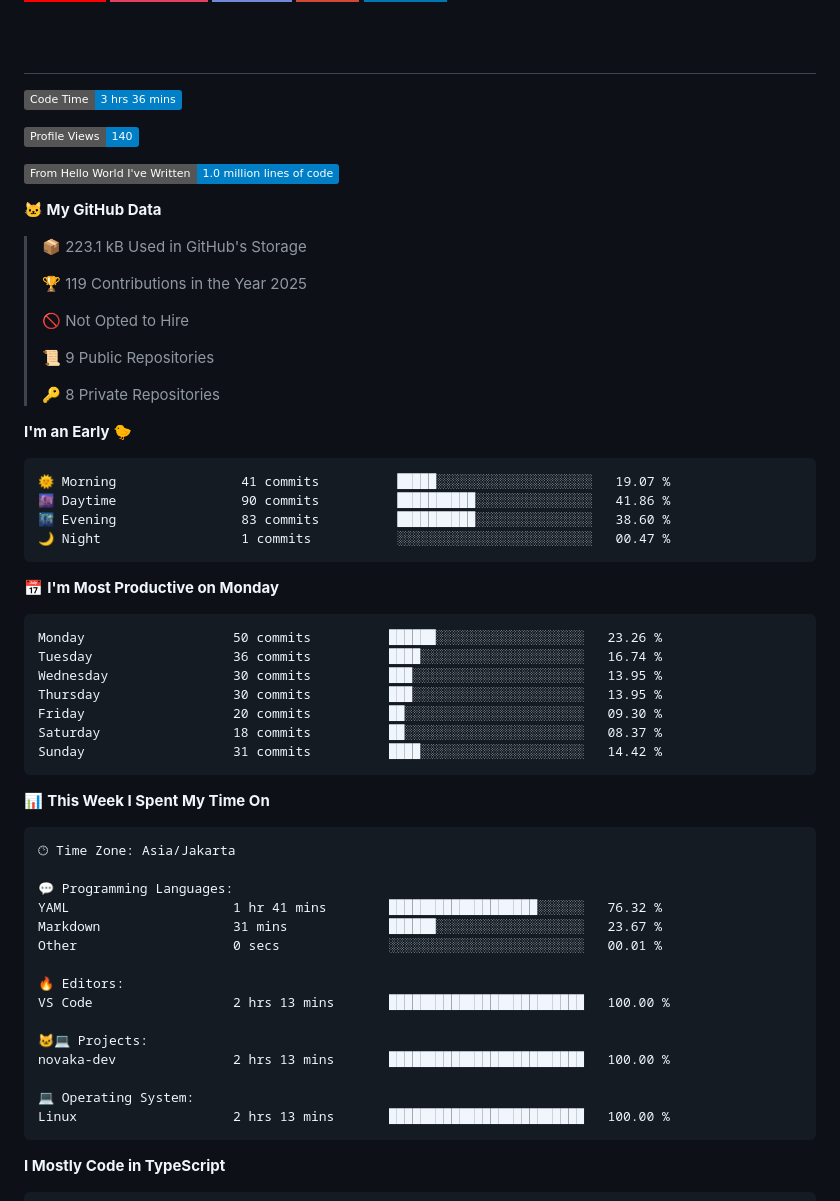
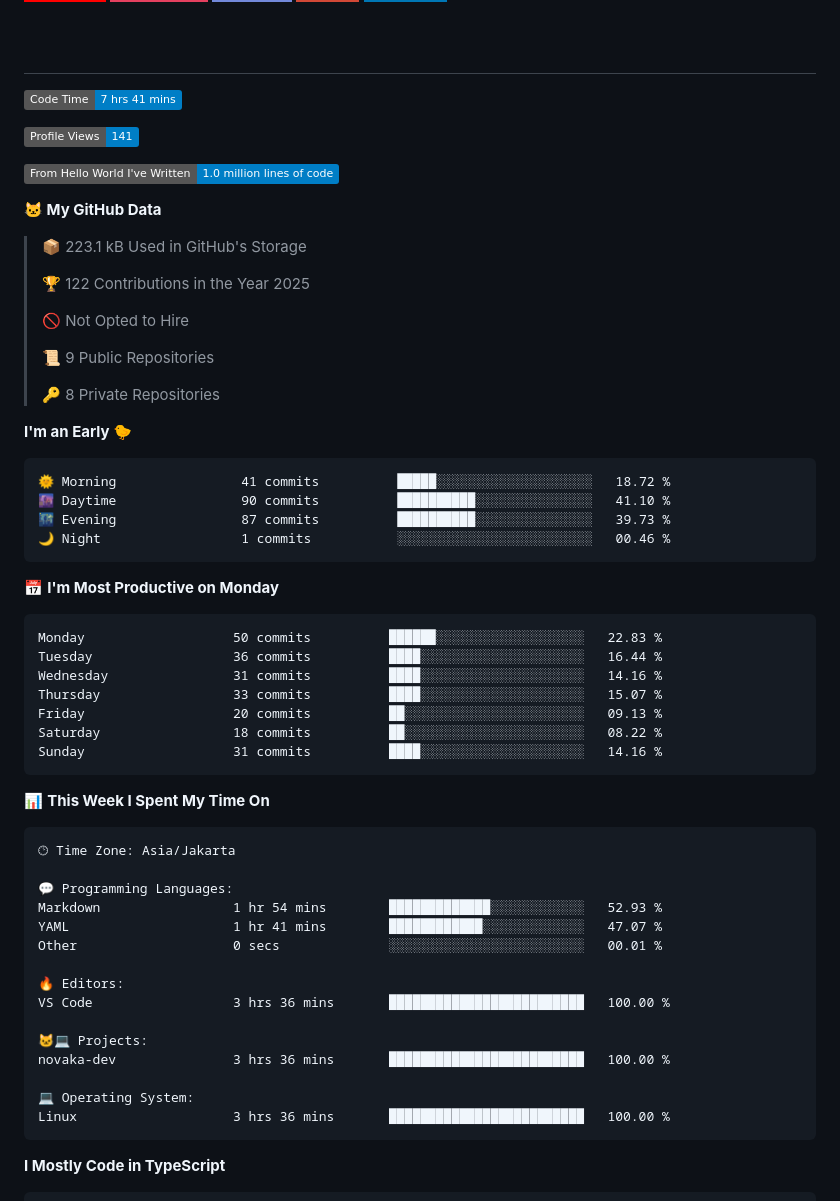
Before and after one commit to novaka-dev/novaka-dev, a Markdown page: README.md, the part around one of its changes. Rendered like a GitHub page; badges without logos.

Commit message:
Updated dev metrics

````diff
--- a/README.md
+++ b/README.md
@@ -97,9 +97,9 @@
 # &nbsp;
 
 <!--START_SECTION:waka-->
-![Code Time](http://img.shields.io/badge/Code%20Time-3%20hrs%2036%20mins-blue)
+![Code Time](http://img.shields.io/badge/Code%20Time-7%20hrs%2041%20mins-blue)
 
-![Profile Views](http://img.shields.io/badge/Profile%20Views-140-blue)
+![Profile Views](http://img.shields.io/badge/Profile%20Views-141-blue)
 
 ![Lines of code](https://img.shields.io/badge/From%20Hello%20World%20I%27ve%20Written-1.0%20million%20lines%20of%20code-blue)
 
@@ -107,7 +107,7 @@
 
 > 📦 223.1 kB Used in GitHub's Storage
  >
-> 🏆 119 Contributions in the Year 2025
+> 🏆 122 Contributions in the Year 2025
  >
 > 🚫 Not Opted to Hire
  >
@@ -118,21 +118,21 @@
 **I'm an Early 🐤**
 
 ```text
-🌞 Morning                41 commits          █████░░░░░░░░░░░░░░░░░░░░   19.07 %
-🌆 Daytime                90 commits          ██████████░░░░░░░░░░░░░░░   41.86 %
-🌃 Evening                83 commits          ██████████░░░░░░░░░░░░░░░   38.60 %
-🌙 Night                  1 commits           ░░░░░░░░░░░░░░░░░░░░░░░░░   00.47 %
+🌞 Morning                41 commits          █████░░░░░░░░░░░░░░░░░░░░   18.72 %
+🌆 Daytime                90 commits          ██████████░░░░░░░░░░░░░░░   41.10 %
+🌃 Evening                87 commits          ██████████░░░░░░░░░░░░░░░   39.73 %
+🌙 Night                  1 commits           ░░░░░░░░░░░░░░░░░░░░░░░░░   00.46 %
 ```
 📅 **I'm Most Productive on Monday**
 
 ```text
-Monday                   50 commits          ██████░░░░░░░░░░░░░░░░░░░   23.26 %
-Tuesday                  36 commits          ████░░░░░░░░░░░░░░░░░░░░░   16.74 %
-Wednesday                30 commits          ███░░░░░░░░░░░░░░░░░░░░░░   13.95 %
-Thursday                 30 commits          ███░░░░░░░░░░░░░░░░░░░░░░   13.95 %
-Friday                   20 commits          ██░░░░░░░░░░░░░░░░░░░░░░░   09.30 %
-Saturday                 18 commits          ██░░░░░░░░░░░░░░░░░░░░░░░   08.37 %
-Sunday                   31 commits          ████░░░░░░░░░░░░░░░░░░░░░   14.42 %
+Monday                   50 commits          ██████░░░░░░░░░░░░░░░░░░░   22.83 %
+Tuesday                  36 commits          ████░░░░░░░░░░░░░░░░░░░░░   16.44 %
+Wednesday                31 commits          ████░░░░░░░░░░░░░░░░░░░░░   14.16 %
+Thursday                 33 commits          ████░░░░░░░░░░░░░░░░░░░░░   15.07 %
+Friday                   20 commits          ██░░░░░░░░░░░░░░░░░░░░░░░   09.13 %
+Saturday                 18 commits          ██░░░░░░░░░░░░░░░░░░░░░░░   08.22 %
+Sunday                   31 commits          ████░░░░░░░░░░░░░░░░░░░░░   14.16 %
 ```
 
 
@@ -142,18 +142,18 @@ Sunday                   31 commits          ████░░░░░░░
 🕑︎ Time Zone: Asia/Jakarta
 
 💬 Programming Languages:
-YAML                     1 hr 41 mins        ███████████████████░░░░░░   76.32 %
-Markdown                 31 mins             ██████░░░░░░░░░░░░░░░░░░░   23.67 %
+Markdown                 1 hr 54 mins        █████████████░░░░░░░░░░░░   52.93 %
+YAML                     1 hr 41 mins        ████████████░░░░░░░░░░░░░   47.07 %
 Other                    0 secs              ░░░░░░░░░░░░░░░░░░░░░░░░░   00.01 %
 
 🔥 Editors:
-VS Code                  2 hrs 13 mins       █████████████████████████   100.00 %
+VS Code                  3 hrs 36 mins       █████████████████████████   100.00 %
 
 🐱‍💻 Projects:
-novaka-dev               2 hrs 13 mins       █████████████████████████   100.00 %
+novaka-dev               3 hrs 36 mins       █████████████████████████   100.00 %
 
 💻 Operating System:
-Linux                    2 hrs 13 mins       █████████████████████████   100.00 %
+Linux                    3 hrs 36 mins       █████████████████████████   100.00 %
 ```
 
 **I Mostly Code in TypeScript**
````
Also changed, not shown: other parts of README.md (+1 -1 lines), assets/bar_graph.png.
